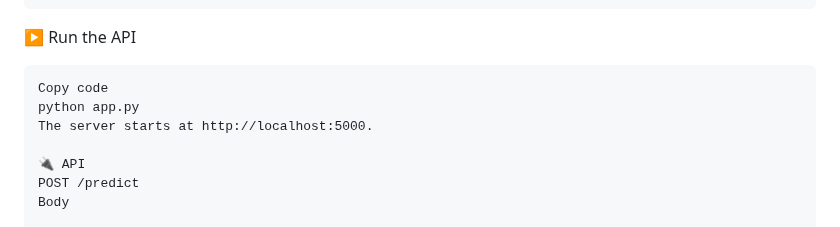
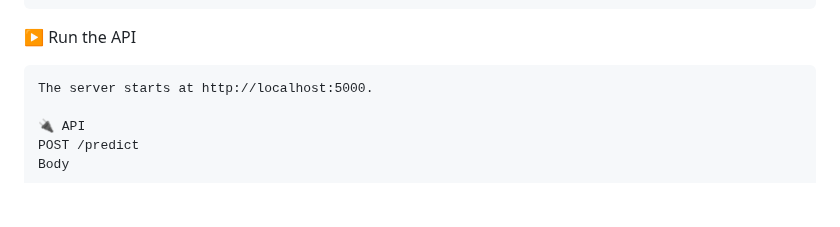
Before and after one commit to dhyanbk/stock-market-prediction, a Markdown page: README.md, the part around the change. Rendered like a GitHub page; blank space fills up the shorter version.

```diff
--- a/README.md
+++ b/README.md
@@ -86,8 +86,7 @@ Frontend (`index.html`, `script.js`, `style.css`) calls the API and can visualiz
 
   ▶️ Run the API
 
-    Copy code
-    python app.py
+
     The server starts at http://localhost:5000.
 
     🔌 API
```
